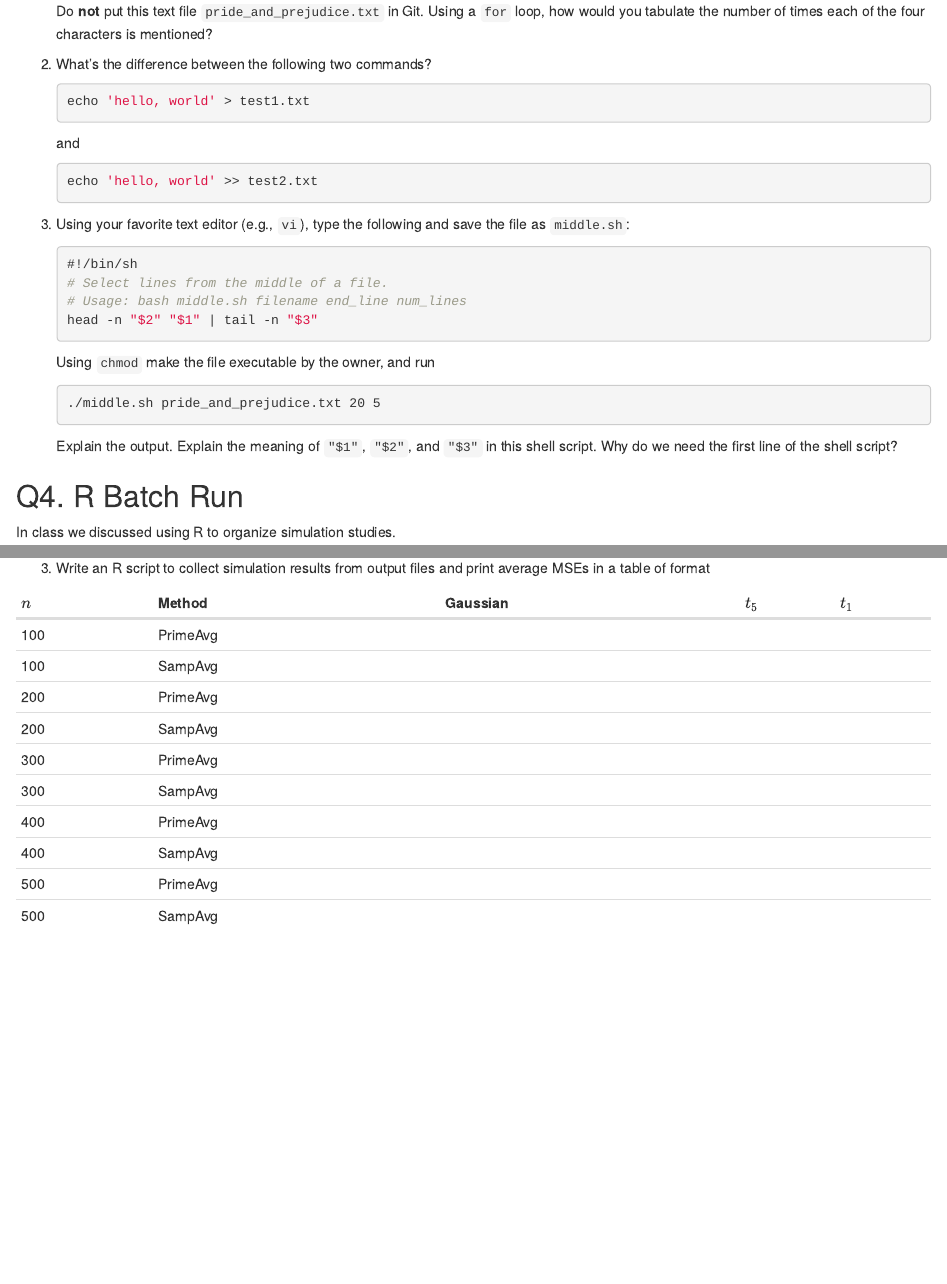
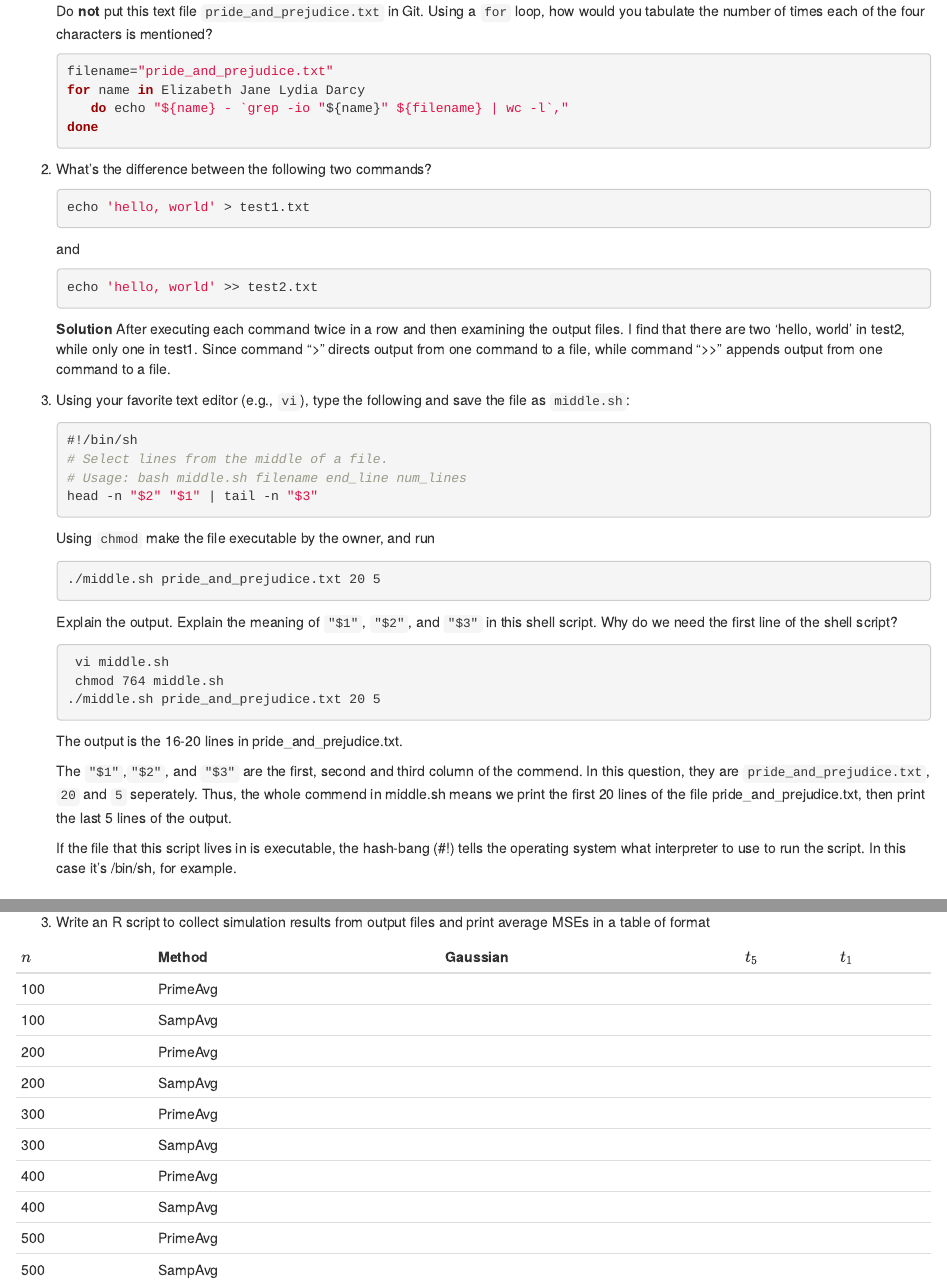
Before and after one commit to EudoraHan/biostat-m280-2019-winter, an R Markdown document (hw1/hw1sol.Rmd): the page in a window 1100 px wide, from 1600 px down, and a second part further down, joined at a grey line. The pictures show the output file hw1/hw1sol.html that the author committed with the source, opened offline.

````diff
--- a/hw1/hw1sol.Rmd
+++ b/hw1/hw1sol.Rmd
@@ -70,7 +70,14 @@
     ```
 Do **not** put this text file `pride_and_prejudice.txt` in Git. Using a `for` loop, how would you tabulate the number of times each of the four characters is mentioned?
 
-0. What's the difference between the following two commands?
+    ```{bash eval=FALSE}
+    filename="pride_and_prejudice.txt"
+    for name in Elizabeth Jane Lydia Darcy
+       do echo "${name} - `grep -io "${name}" ${filename} | wc -l`,"
+    done
+    ```
+
+2. What's the difference between the following two commands?
     ```{bash eval=FALSE}
     echo 'hello, world' > test1.txt
     ```
@@ -78,8 +85,10 @@
     ```{bash eval=FALSE}
     echo 'hello, world' >> test2.txt
     ```
+    **Solution** After executing each command twice in a row and then examining the output files. I find that there are two 'hello, world' in test2, while only one in test1.
+    Since command ">" directs output from one command to a file, while command ">>" appends output from one command to a file.
 
-0. Using your favorite text editor (e.g., `vi`), type the following and save the file as `middle.sh`:
+3. Using your favorite text editor (e.g., `vi`), type the following and save the file as `middle.sh`:
     ```{bash eval=FALSE}
     #!/bin/sh
     # Select lines from the middle of a file.
@@ -91,6 +100,18 @@
     ./middle.sh pride_and_prejudice.txt 20 5
     ```
 Explain the output. Explain the meaning of `"$1"`, `"$2"`, and `"$3"` in this shell script. Why do we need the first line of the shell script?
+
+    ```{bash eval=FALSE}
+     vi middle.sh
+     chmod 764 middle.sh
+    ./middle.sh pride_and_prejudice.txt 20 5
+    ```
+
+    The output is the 16-20 lines in pride_and_prejudice.txt.
+
+    The `"$1"`,`"$2"`, and `"$3"` are the first, second and third column of the commend. In this question, they are `pride_and_prejudice.txt`, `20` and `5` seperately. Thus, the whole commend in middle.sh means we print the first 20 lines of the file pride_and_prejudice.txt, then print the last 5 lines of the output.
+
+    If the file that this script lives in is executable, the hash-bang (#!) tells the operating system what interpreter to use to run the script. In this case it's /bin/sh, for example.
 
 ## Q4. R Batch Run
 
````
Also changed, not shown: hw1/hw1sol.html.
